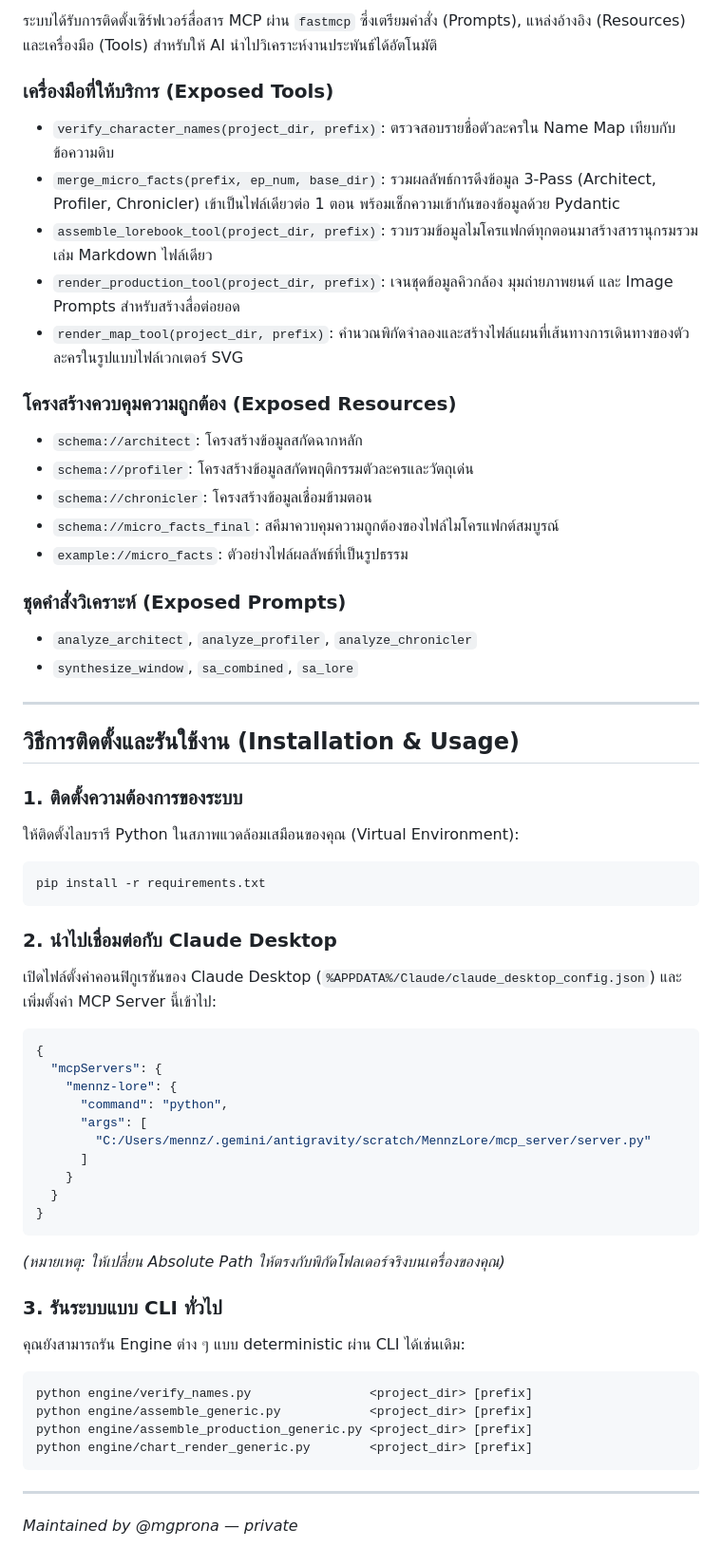
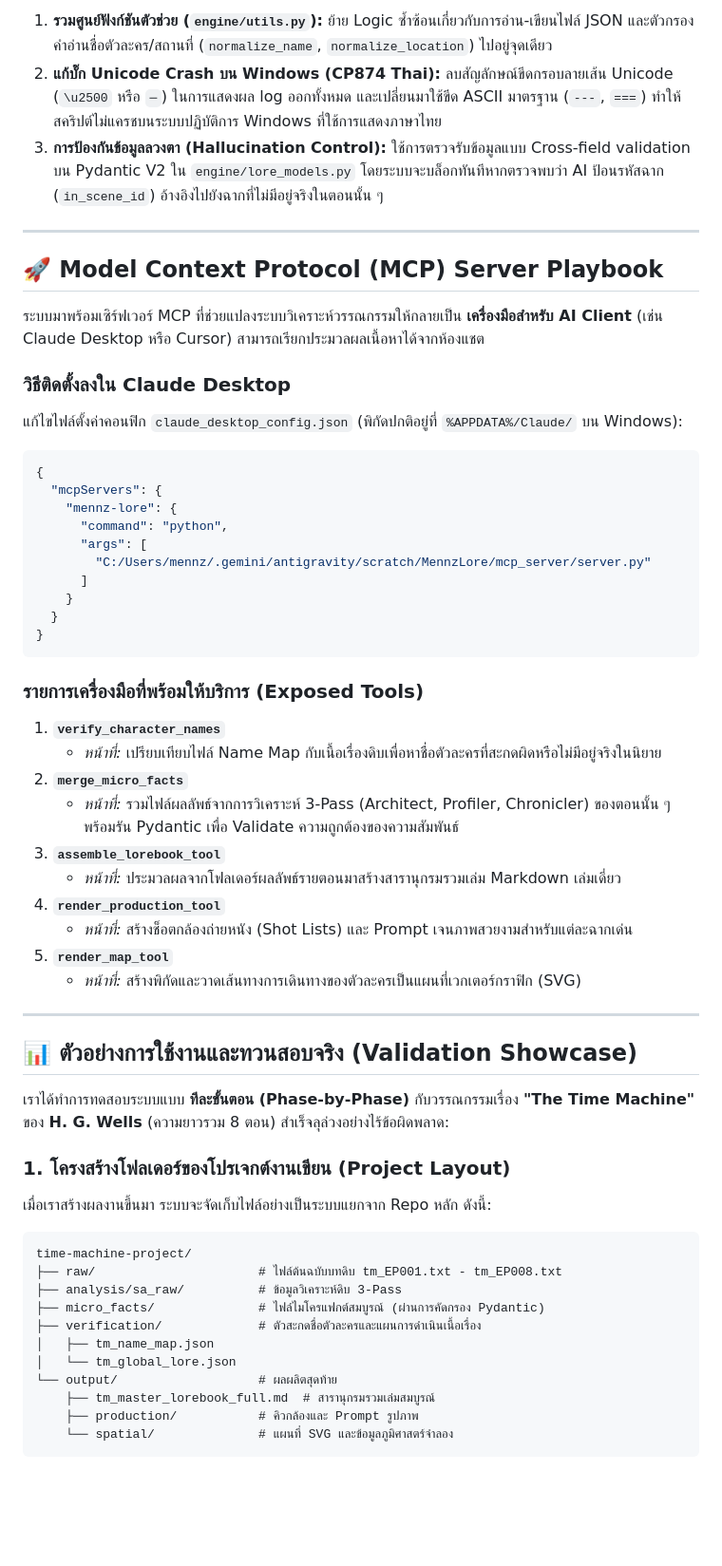
Before and after one commit to mgprona/MennzLore, a Markdown page: README.md, the part around one of its changes. Shown at 95% size. Drawn GitHub-style; blank space fills up the shorter version.

Commit message:
Update README.md with detailed 10-phase pipeline, MCP playbook, and Time Machine validation showcase

````diff
--- a/README.md
+++ b/README.md
@@ -55,36 +38,17 @@ MennzLore/
 
-ระบบได้รับการติดตั้งเซิร์ฟเวอร์สื่อสาร MCP ผ่าน `fastmcp` ซึ่งเตรียมคำสั่ง (Prompts), แหล่งอ้างอิง (Resources) และเครื่องมือ (Tools) สำหรับให้ AI นำไปวิเคราะห์งานประพันธ์ได้อัตโนมัติ
-
-### เครื่องมือที่ให้บริการ (Exposed Tools)
-*   `verify_character_names(project_dir, prefix)`: ตรวจสอบรายชื่อตัวละครใน Name Map เทียบกับข้อความดิบ
-*   `merge_micro_facts(prefix, ep_num, base_dir)`: รวมผลลัพธ์การดึงข้อมูล 3-Pass (Architect, Profiler, Chronicler) เข้าเป็นไฟล์เดียวต่อ 1 ตอน พร้อมเช็กความเข้ากันของข้อมูลด้วย Pydantic
-*   `assemble_lorebook_tool(project_dir, prefix)`: รวบรวมข้อมูลไมโครแฟกต์ทุกตอนมาสร้างสารานุกรมรวมเล่ม Markdown ไฟล์เดียว
-*   `render_production_tool(project_dir, prefix)`: เจนชุดข้อมูลคิวกล้อง มุมถ่ายภาพยนต์ และ Image Prompts สำหรับสร้างสื่อต่อยอด
-*   `render_map_tool(project_dir, prefix)`: คำนวณพิกัดจำลองและสร้างไฟล์แผนที่เส้นทางการเดินทางของตัวละครในรูปแบบไฟล์เวกเตอร์ SVG
-
-### โครงสร้างควบคุมความถูกต้อง (Exposed Resources)
-*   `schema://architect`: โครงสร้างข้อมูลสกัดฉากหลัก
-*   `schema://profiler`: โครงสร้างข้อมูลสกัดพฤติกรรมตัวละครและวัตถุเด่น
-*   `schema://chronicler`: โครงสร้างข้อมูลเชื่อมข้ามตอน
-*   `schema://micro_facts_final`: สคีมาควบคุมความถูกต้องของไฟล์ไมโครแฟกต์สมบูรณ์
-*   `example://micro_facts`: ตัวอย่างไฟล์ผลลัพธ์ที่เป็นรูปธรรม
-
-### ชุดคำสั่งวิเคราะห์ (Exposed Prompts)
-*   `analyze_architect`, `analyze_profiler`, `analyze_chronicler`
-*   `synthesize_window`, `sa_combined`, `sa_lore`
+1.  **รวมศูนย์ฟังก์ชันตัวช่วย (`engine/utils.py`):** ย้าย Logic ซ้ำซ้อนเกี่ยวกับการอ่าน-เขียนไฟล์ JSON และตัวกรองคำอ่านชื่อตัวละคร/สถานที่ (`normalize_name`, `normalize_location`) ไปอยู่จุดเดียว
+2.  **แก้บั๊ก Unicode Crash บน Windows (CP874 Thai):** ลบสัญลักษณ์ขีดกรอบลายเส้น Unicode (`\u2500` หรือ `─`) ในการแสดงผล log ออกทั้งหมด และเปลี่ยนมาใช้ขีด ASCII มาตรฐาน (`---`, `===`) ทำให้สคริปต์ไม่แครชบนระบบปฏิบัติการ Windows ที่ใช้การแสดงภาษาไทย
+3.  **การป้องกันข้อมูลลวงตา (Hallucination Control):** ใช้การตรวจรับข้อมูลแบบ Cross-field validation บน Pydantic V2 ใน `engine/lore_models.py` โดยระบบจะบล็อกทันทีหากตรวจพบว่า AI ป้อนรหัสฉาก (`in_scene_id`) อ้างอิงไปยังฉากที่ไม่มีอยู่จริงในตอนนั้น ๆ
 
 ---
 
-## วิธีการติดตั้งและรันใช้งาน (Installation & Usage)
+## 🚀 Model Context Protocol (MCP) Server Playbook
 
-### 1. ติดตั้งความต้องการของระบบ
-ให้ติดตั้งไลบรารี Python ในสภาพแวดล้อมเสมือนของคุณ (Virtual Environment):
-```bash
-pip install -r requirements.txt
-```
+ระบบมาพร้อมเซิร์ฟเวอร์ MCP ที่ช่วยแปลงระบบวิเคราะห์วรรณกรรมให้กลายเป็น **เครื่องมือสำหรับ AI Client** (เช่น Claude Desktop หรือ Cursor) สามารถเรียกประมวลผลเนื้อหาได้จากห้องแชต
 
-### 2. นำไปเชื่อมต่อกับ Claude Desktop
-เปิดไฟล์ตั้งค่าคอนฟิกูเรชันของ Claude Desktop (`%APPDATA%/Claude/claude_desktop_config.json`) และเพิ่มตั้งค่า MCP Server นี้เข้าไป:
+### วิธีติดตั้งลงใน Claude Desktop
+แก้ไขไฟล์ตั้งค่าคอนฟิก `claude_desktop_config.json` (พิกัดปกติอยู่ที่ `%APPDATA%/Claude/` บน Windows):
+
 ```json
 {
   "mcpServers": {
@@ -97,17 +61,39 @@ pip install -r requirements.txt
   }
 }
 ```
-*(หมายเหตุ: ให้เปลี่ยน Absolute Path ให้ตรงกับพิกัดโฟลเดอร์จริงบนเครื่องของคุณ)*
 
-### 3. รันระบบแบบ CLI ทั่วไป
-คุณยังสามารถรัน Engine ต่าง ๆ แบบ deterministic ผ่าน CLI ได้เช่นเดิม:
-```bash
-python engine/verify_names.py                <project_dir> [prefix]
-python engine/assemble_generic.py            <project_dir> [prefix]
-python engine/assemble_production_generic.py <project_dir> [prefix]
-python engine/chart_render_generic.py        <project_dir> [prefix]
-```
+### รายการเครื่องมือที่พร้อมให้บริการ (Exposed Tools)
+
+1.  **`verify_character_names`**
+    *   *หน้าที่:* เปรียบเทียบไฟล์ Name Map กับเนื้อเรื่องดิบเพื่อหาชื่อตัวละครที่สะกดผิดหรือไม่มีอยู่จริงในนิยาย
+2.  **`merge_micro_facts`**
+    *   *หน้าที่:* รวมไฟล์ผลลัพธ์จากการวิเคราะห์ 3-Pass (Architect, Profiler, Chronicler) ของตอนนั้น ๆ พร้อมรัน Pydantic เพื่อ Validate ความถูกต้องของความสัมพันธ์
+3.  **`assemble_lorebook_tool`**
+    *   *หน้าที่:* ประมวลผลจากโฟลเดอร์ผลลัพธ์รายตอนมาสร้างสารานุกรมรวมเล่ม Markdown เล่มเดี่ยว
+4.  **`render_production_tool`**
+    *   *หน้าที่:* สร้างช็อตกล้องถ่ายหนัง (Shot Lists) และ Prompt เจนภาพสวยงามสำหรับแต่ละฉากเด่น
+5.  **`render_map_tool`**
+    *   *หน้าที่:* สร้างพิกัดและวาดเส้นทางการเดินทางของตัวละครเป็นแผนที่เวกเตอร์กราฟิก (SVG)
 
 ---
 
-*Maintained by @mgprona — private*
+## 📊 ตัวอย่างการใช้งานและทวนสอบจริง (Validation Showcase)
+
+เราได้ทำการทดสอบระบบแบบ **ทีละขั้นตอน (Phase-by-Phase)** กับวรรณกรรมเรื่อง **"The Time Machine"** ของ **H. G. Wells** (ความยาวรวม 8 ตอน) สำเร็จลุล่วงอย่างไร้ข้อผิดพลาด:
+
+### 1. โครงสร้างโฟลเดอร์ของโปรเจกต์งานเขียน (Project Layout)
+เมื่อเราสร้างผลงานขึ้นมา ระบบจะจัดเก็บไฟล์อย่างเป็นระบบแยกจาก Repo หลัก ดังนี้:
+```text
+time-machine-project/
+├── raw/                      # ไฟล์ต้นฉบับบทดิบ tm_EP001.txt - tm_EP008.txt
+├── analysis/sa_raw/          # ข้อมูลวิเคราะห์ดิบ 3-Pass
+├── micro_facts/              # ไฟล์ไมโครแฟกต์สมบูรณ์ (ผ่านการคัดกรอง Pydantic)
+├── verification/             # ตัวสะกดชื่อตัวละครและแผนการดำเนินเนื้อเรื่อง
+│   ├── tm_name_map.json
+│   └── tm_global_lore.json
+└── output/                   # ผลผลิตสุดท้าย
+    ├── tm_master_lorebook_full.md  # สารานุกรมรวมเล่มสมบูรณ์
+    ├── production/           # คิวกล้องและ Prompt รูปภาพ
+    └── spatial/              # แผนที่ SVG และข้อมูลภูมิศาสตร์จำลอง
+```
+
````
Also changed, not shown: other parts of README.md (+37 -42 lines).
